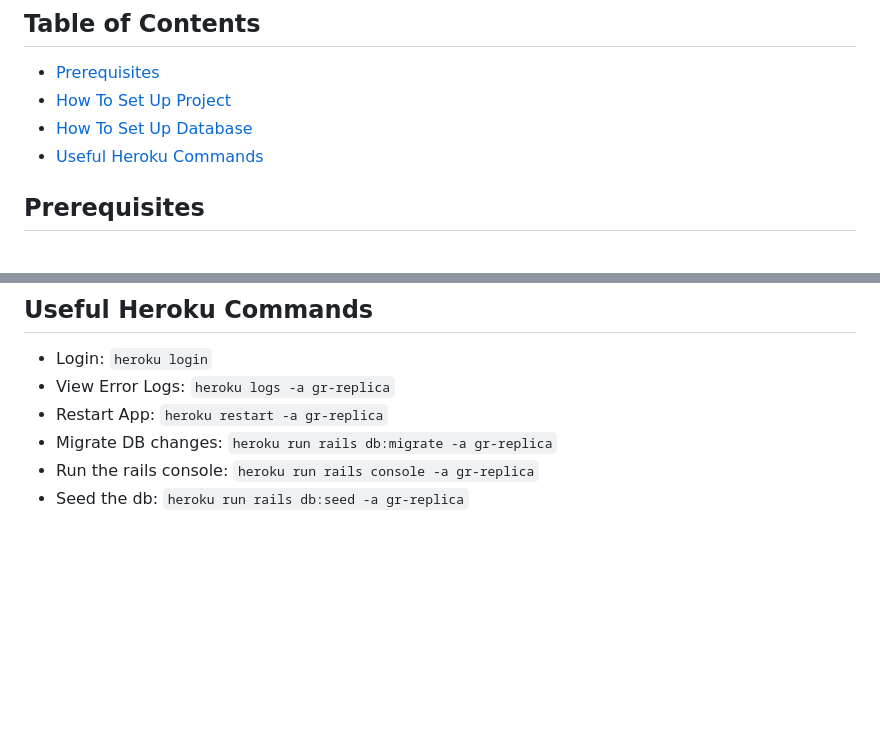
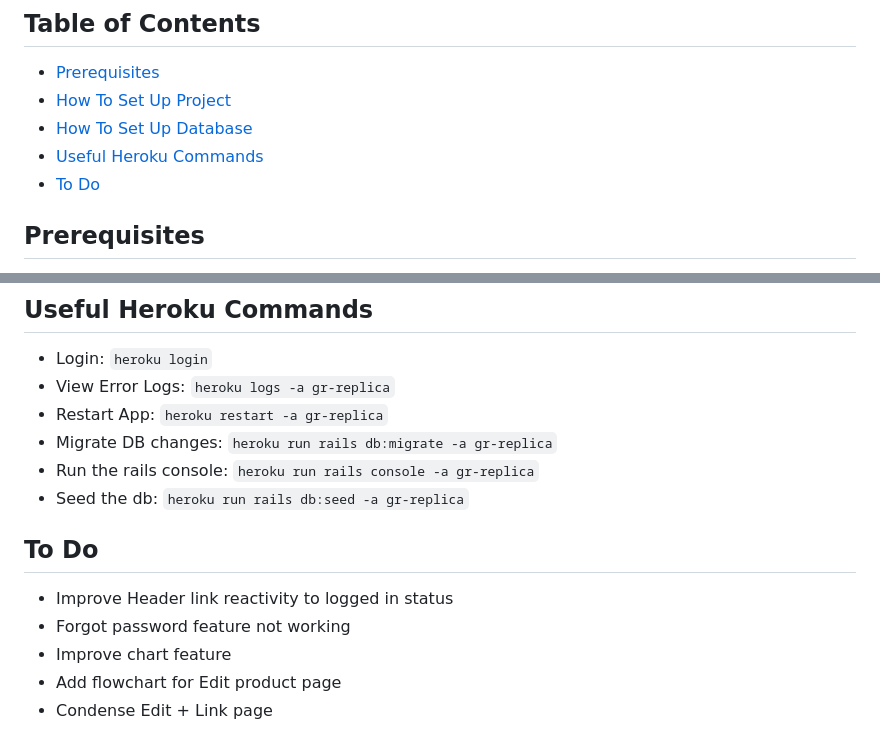
Before and after one commit to michellevit/Gr-Replica-Heroku, a Markdown page: README.md, 2 parts joined by grey strips. Rendered like a GitHub page; blank space fills up the shorter version.

Commit message:
Add to do list

```diff
--- a/README.md
+++ b/README.md
@@ -12,6 +12,7 @@
 - [How To Set Up Project](#how-to-set-up-project)
 - [How To Set Up Database](#how-to-set-up-db)
 - [Useful Heroku Commands](#heroku-commands)
+- [To Do](#to-do)
 
 
 ## Prerequisites<a name="prerequisites"></a>
@@ -163,3 +164,11 @@
 - Migrate DB changes: `heroku run rails db:migrate -a gr-replica`
 - Run the rails console: `heroku run rails console -a gr-replica`
 - Seed the db: `heroku run rails db:seed -a gr-replica`
+
+
+## To Do <a name="to-do"></a>
+- Improve Header link reactivity to logged in status
+- Forgot password feature not working
+- Improve chart feature
+- Add flowchart for Edit product page
+- Condense Edit + Link page
```
